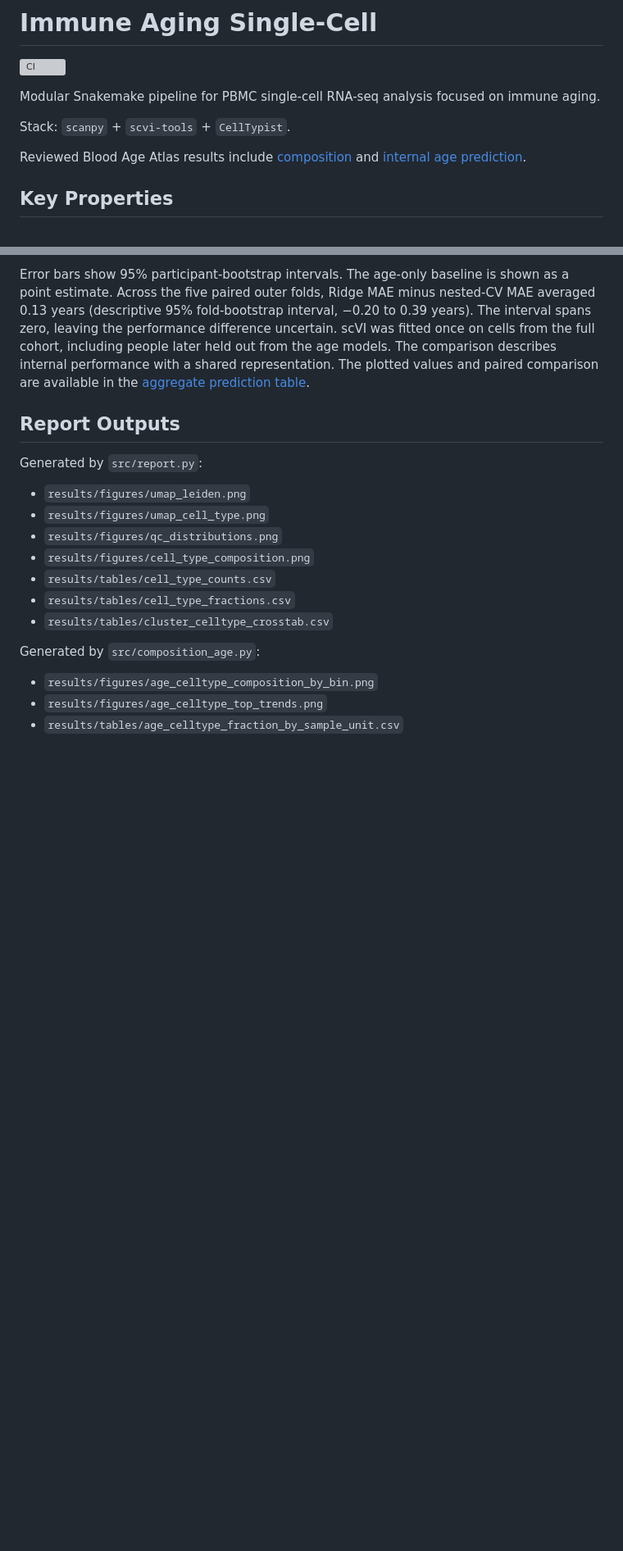
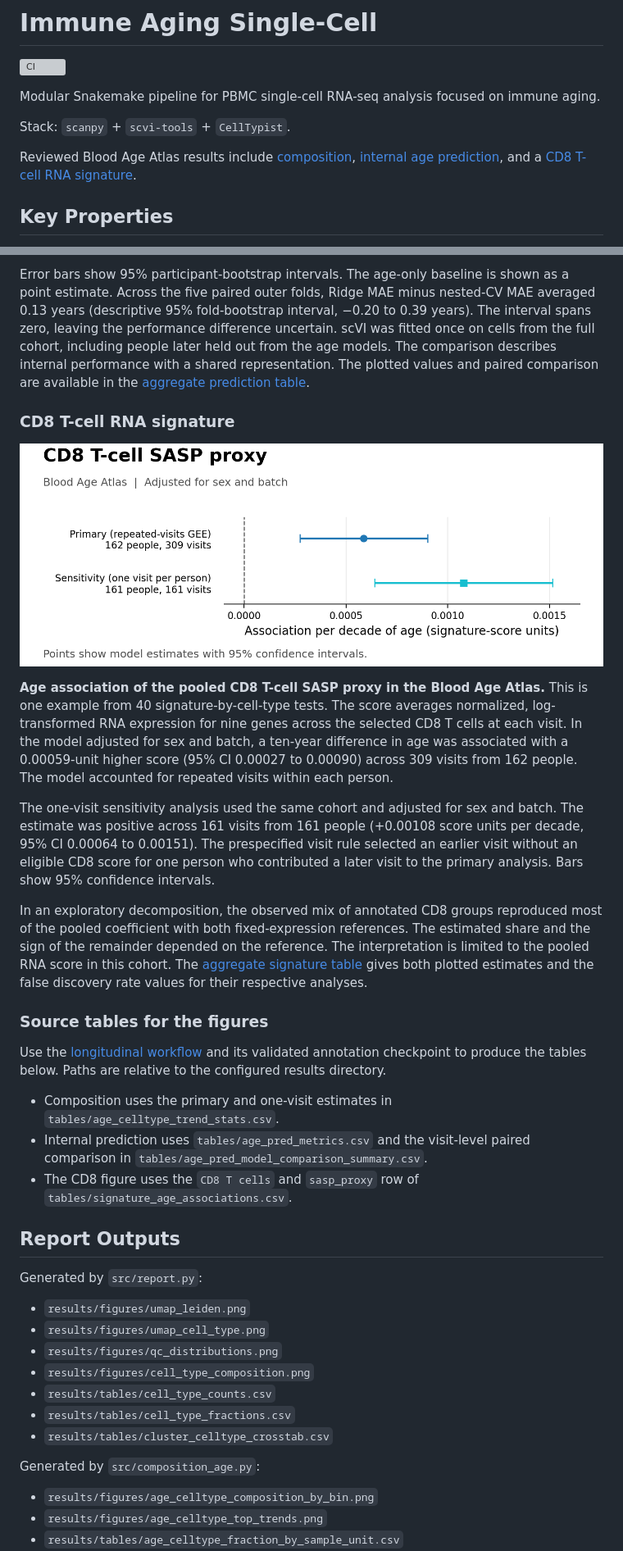
Before and after one commit to richard2049/immune-aging-single-cell, a Markdown page: README.md, 2 parts joined by grey strips. Shown at 82% size. Drawn GitHub-style; pictures changed too: docs/assets/blood_age_atlas_cd8_sasp.png (added); blank space fills up the shorter version; grey boxes are pictures that could not be loaded.

Commit message:
Document the Blood Age Atlas CD8 RNA signature and result provenance

```diff
--- a/README.md
+++ b/README.md
@@ -6,8 +6,9 @@ Modular Snakemake pipeline for PBMC single-cell RNA-seq analysis focused on immu
 
 Stack: `scanpy` + `scvi-tools` + `CellTypist`.
 
-Reviewed Blood Age Atlas results include [composition](#composition) and
-[internal age prediction](#internal-age-prediction).
+Reviewed Blood Age Atlas results include [composition](#composition),
+[internal age prediction](#internal-age-prediction), and a
+[CD8 T-cell RNA signature](#cd8-t-cell-rna-signature).
 
 ## Key Properties
 - Reproducible, config-driven workflow design (`Snakemake` + YAML configs).
@@ -363,6 +364,46 @@ difference uncertain. scVI was fitted once on cells from the full cohort,
 including people later held out from the age models. The comparison describes
 internal performance with a shared representation. The plotted values and
 paired comparison are available in the [aggregate prediction table](docs/assets/blood_age_atlas_age_prediction_summary.csv).
+
+### CD8 T-cell RNA signature
+
+![Sex- and batch-adjusted age associations for the CD8 RNA score across repeated visits and with one visit per person.](docs/assets/blood_age_atlas_cd8_sasp.png)
+
+**Age association of the pooled CD8 T-cell SASP proxy in the Blood Age Atlas.**
+This is one example from 40 signature-by-cell-type tests. The score averages
+normalized, log-transformed RNA expression for nine genes across the selected
+CD8 T cells at each visit. In the model adjusted for sex and batch, a ten-year
+difference in age was associated with a 0.00059-unit higher score (95% CI
+0.00027 to 0.00090) across 309 visits from 162 people. The model accounted for
+repeated visits within each person.
+
+The one-visit sensitivity analysis used the same cohort and adjusted for sex
+and batch. The estimate was positive across 161 visits from 161 people
+(+0.00108 score units per decade, 95% CI 0.00064 to 0.00151). The prespecified
+visit rule selected an earlier visit without an eligible CD8 score for one
+person who contributed a later visit to the primary analysis. Bars show 95%
+confidence intervals.
+
+In an exploratory decomposition, the observed mix of annotated CD8 groups
+reproduced most of the pooled coefficient with both fixed-expression
+references. The estimated share and the sign of the remainder depended on
+the reference. The interpretation is limited to the pooled RNA score in
+this cohort. The [aggregate signature table](docs/assets/blood_age_atlas_cd8_sasp_summary.tsv)
+gives both plotted estimates and the false discovery rate values for their
+respective analyses.
+
+### Source tables for the figures
+
+Use the [longitudinal workflow](#maintenance-rebuilds) and its validated
+annotation checkpoint to produce the tables below. Paths are relative to the
+configured results directory.
+
+- Composition uses the primary and one-visit estimates in
+  `tables/age_celltype_trend_stats.csv`.
+- Internal prediction uses `tables/age_pred_metrics.csv` and the visit-level
+  paired comparison in `tables/age_pred_model_comparison_summary.csv`.
+- The CD8 figure uses the `CD8 T cells` and `sasp_proxy` row of
+  `tables/signature_age_associations.csv`.
 
 ## Report Outputs
 Generated by `src/report.py`:
```
Also changed, not shown: other parts of README.md (+3 -3 lines), docs/troubleshooting.md (+1 -1 lines), 2 other files.
